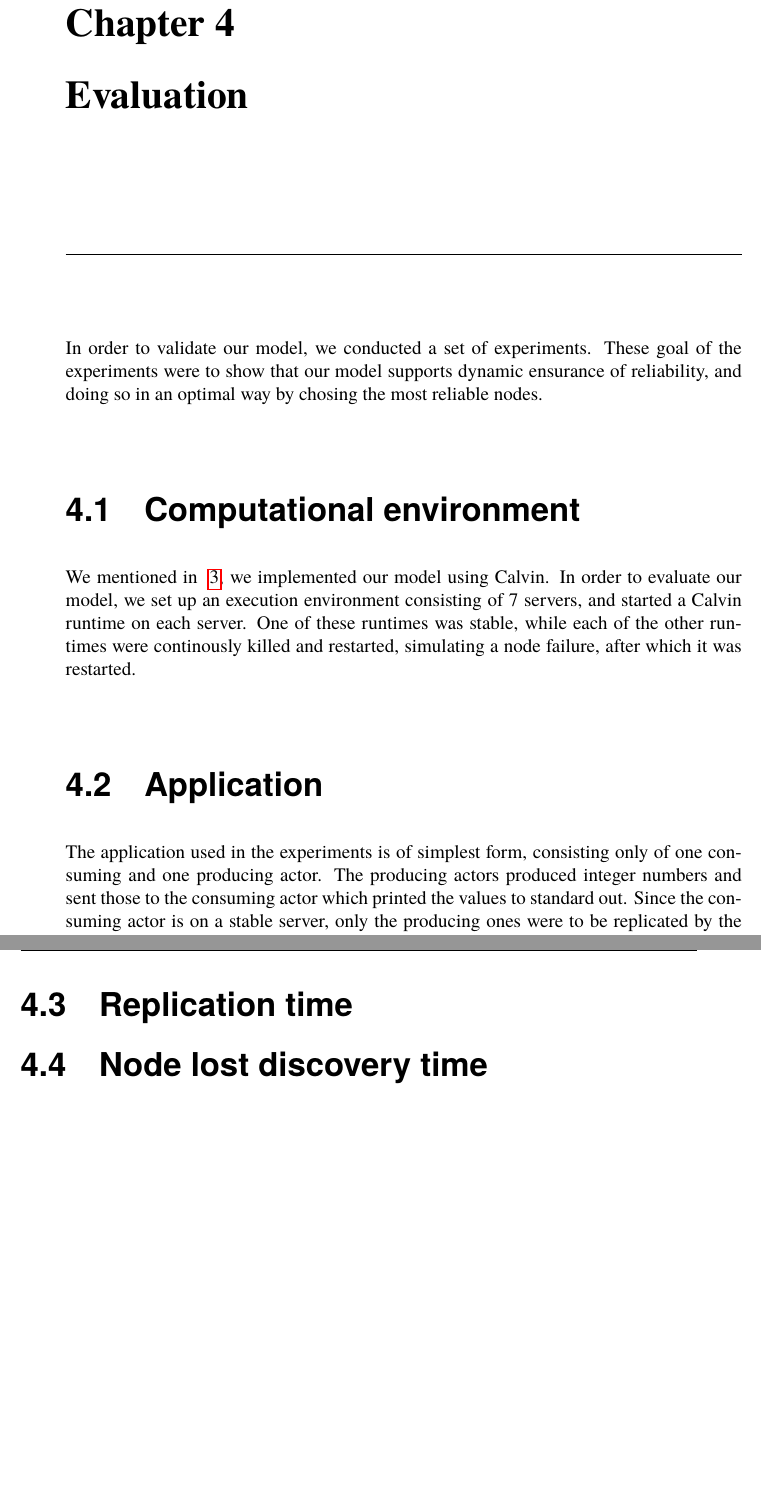
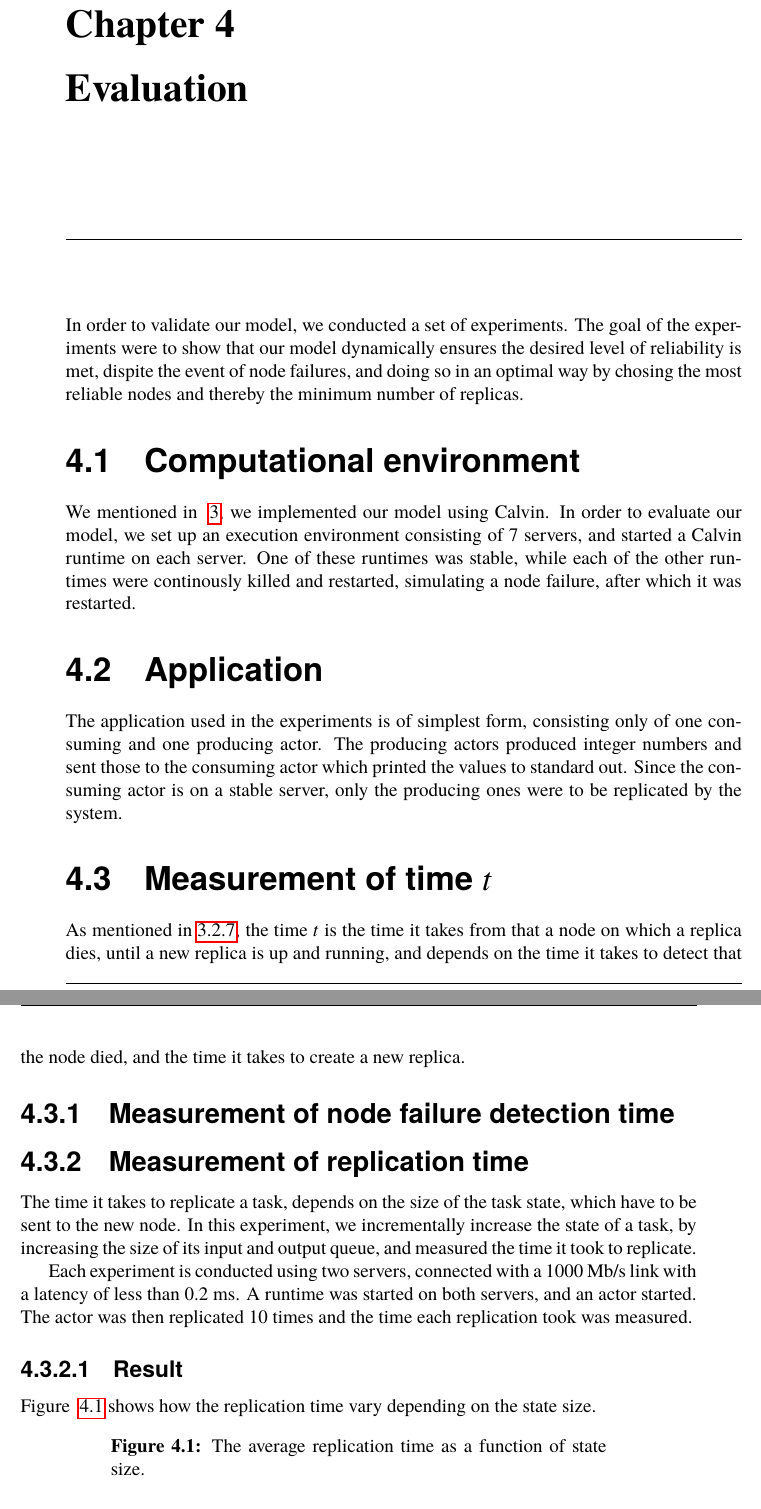
Before and after one commit to PStahl/master_thesis, a LaTeX thesis (report.tex): two parts of pages 33 and 34 of 51, joined at a grey line, cut so that both start at the same text, the shorter picture padded with empty space. Compiled offline with pdfLaTeX.

Commit message:
add to evaluation seciton

```diff
--- a/report.tex
+++ b/report.tex
@@ -707,7 +707,7 @@ Besides storing the connected nodes usages the resource manager stores informati
 Due to its continuously communication with other nodes it fits great as a monitoring system. If a node stops receiving updates from a node we can assume that it has failed. But since there already is a built-in heartbeat system we will use that to detect node failures.
 
 \chapter{Evaluation} \label{ch:evaluation}
-In order to validate our model, we conducted a set of experiments. These goal of the experiments were to show that our model supports dynamic ensurance of reliability, and doing so in an optimal way by chosing the most reliable nodes.
+In order to validate our model, we conducted a set of experiments. The goal of the experiments were to show that our model dynamically ensures the desired level of reliability is met, dispite the event of node failures, and doing so in an optimal way by chosing the most reliable nodes and thereby the minimum number of replicas.
 
 \section{Computational environment}
 We mentioned in ~\ref{ch:approach}, we implemented our model using Calvin. In order to evaluate our model, we set up an execution environment consisting of 7 servers, and started a Calvin runtime on each server. One of these runtimes was stable, while each of the other runtimes were continously killed and restarted, simulating a node failure, after which it was restarted.
@@ -718,11 +718,26 @@ The application used in the experiments is of simplest form, consisting only of
 %REPLICATION TIME:
 %An average of the last "self.history" (default is 5) times. We consider these values to be most relevant.
 
-\section{Replication time}
+\section{Measurement of time $t$}
+As mentioned in \ref{sec:time_t}, the time $t$ is the time it takes from that a node on which a replica dies, until a new replica is up and running, and depends on the time it takes to detect that the node died, and the time it takes to create a new replica.
+
+\subsection{Measurement of node failure detection time}
+
 %TODO
 
-\section{Node lost discovery time}
-%TODO
+\subsection{Measurement of replication time}
+The time it takes to replicate a task, depends on the size of the task state, which have to be sent to the new node. In this experiment, we incrementally increase the state of a task, by increasing the size of its input and output queue, and measured the time it took to replicate.
+
+Each experiment is conducted using two servers, connected with a $1000$ Mb/s link with a latency of less than $0.2$ ms. A runtime was started on both servers, and an actor started. The actor was then replicated 10 times and the time each replication took was measured.
+
+\subsubsection{Result}
+Figure ~\ref{fig:replication_time} shows how the replication time vary depending on the state size.
+
+\begin{figure}[!hbt]
+\centering
+%\includegraphics[scale=2.5]{images/results/replication_time.pdf}
+\caption{The average replication time as a function of state size.}\label{fig:replication_time}
+\end{figure}
 
 \section{Reliability level}
 In this experiment, each runtime was given psudeo-random numbers according to a normal distribution with mean of 30 and a standard deviation of 4. the 6 runtimes all had the same mtbf, 30 seconds.
```
Also changed, not shown: report.tex (6 more changed lines).
